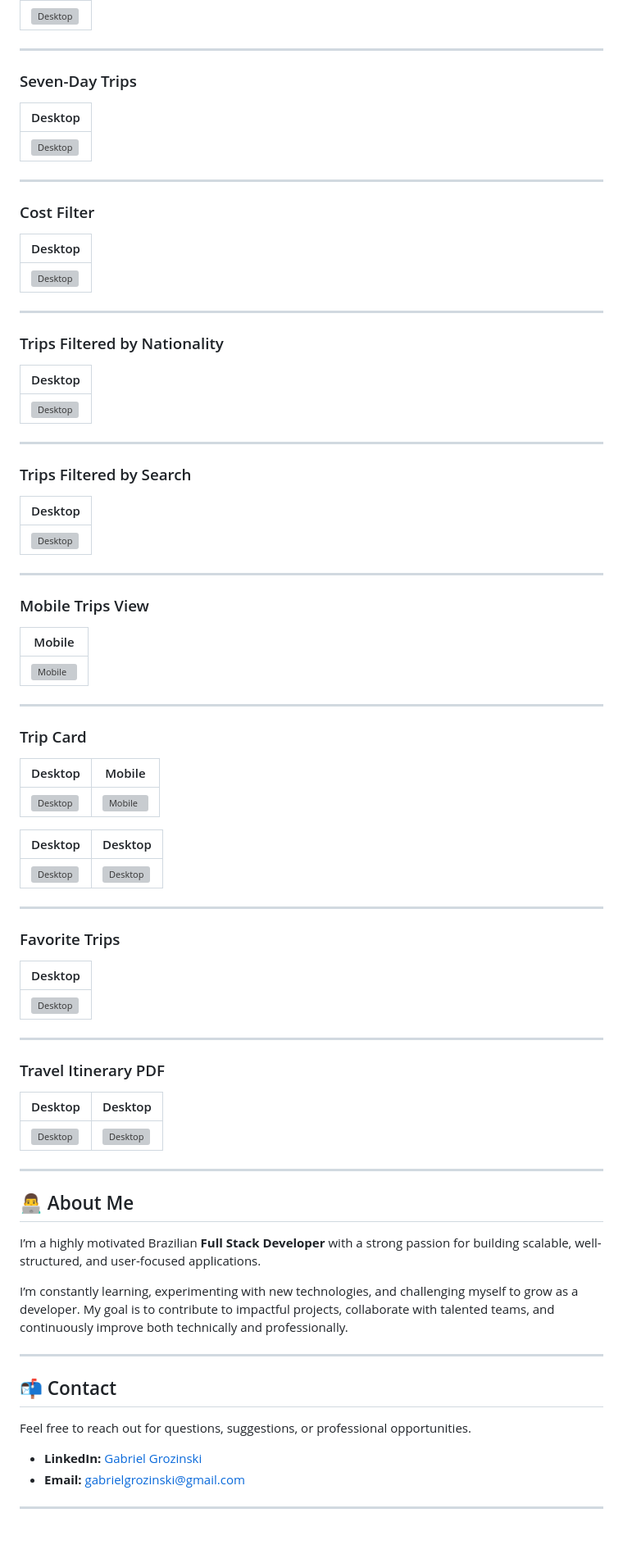
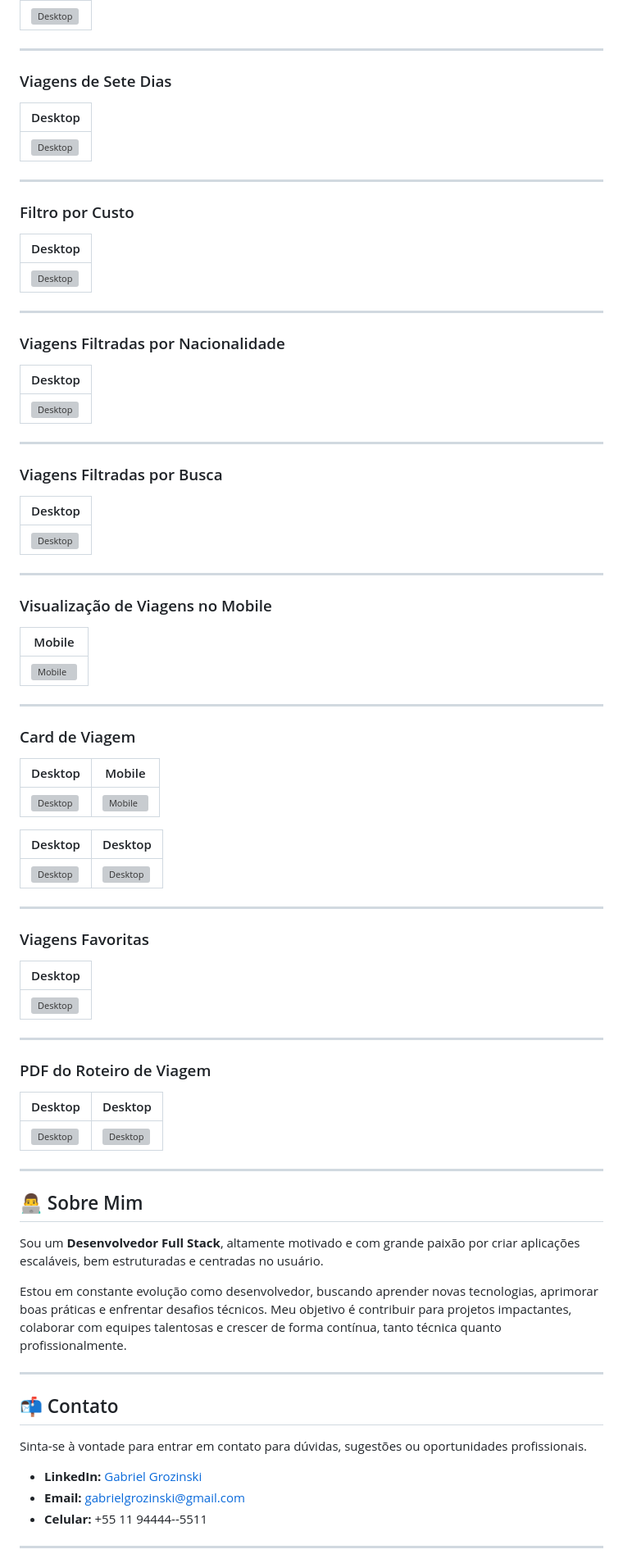
Before and after one commit to GabrielGrozinski/ViaJour, a Markdown page: README.md, the part around one of its changes. Shown at 82% size. GitHub-like rendering; blank space fills up the shorter version; grey boxes are pictures that could not be loaded.

```diff
--- a/README.md
+++ b/README.md
@@ -198,42 +197,42 @@ Travel costs can also be saved for later reuse in the **“Build Your Adventure
 
 ---
 
-### Seven-Day Trips
+### Viagens de Sete Dias
 | Desktop |
 |--------|
 | ![Desktop](https://raw.githubusercontent.com/GabrielGrozinski/viajour-images/master/desktop/33.png) |
 
 ---
 
-### Cost Filter
+### Filtro por Custo
 | Desktop |
 |--------|
 | ![Desktop](https://raw.githubusercontent.com/GabrielGrozinski/viajour-images/master/desktop/34.png) |
 
 ---
 
-### Trips Filtered by Nationality
+### Viagens Filtradas por Nacionalidade
 | Desktop |
 |--------|
 | ![Desktop](https://raw.githubusercontent.com/GabrielGrozinski/viajour-images/master/desktop/35.png) |
 
 ---
 
-### Trips Filtered by Search
+### Viagens Filtradas por Busca
 | Desktop |
 |--------|
 | ![Desktop](https://raw.githubusercontent.com/GabrielGrozinski/viajour-images/master/desktop/36.png) |
 
 ---
 
-### Mobile Trips View
+### Visualização de Viagens no Mobile
 | Mobile |
 |--------|
 | ![Mobile](https://raw.githubusercontent.com/GabrielGrozinski/viajour-images/master/mobile/24.jpg) |
 
 ---
 
-### Trip Card
+### Card de Viagem
 | Desktop | Mobile |
 |--------|--------|
 | ![Desktop](https://raw.githubusercontent.com/GabrielGrozinski/viajour-images/master/desktop/37.png) | ![Mobile](https://raw.githubusercontent.com/GabrielGrozinski/viajour-images/master/mobile/25.jpg) |
@@ -244,34 +243,35 @@ Travel costs can also be saved for later reuse in the **“Build Your Adventure
 
 ---
 
-### Favorite Trips
+### Viagens Favoritas
 | Desktop |
 |--------|
 | ![Desktop](https://raw.githubusercontent.com/GabrielGrozinski/viajour-images/master/desktop/42.png) |
 
 ---
 
-### Travel Itinerary PDF
+### PDF do Roteiro de Viagem
 | Desktop | Desktop |
 |--------|--------|
 | ![Desktop](https://raw.githubusercontent.com/GabrielGrozinski/viajour-images/master/desktop/40.png) | ![Desktop](https://raw.githubusercontent.com/GabrielGrozinski/viajour-images/master/desktop/41.png) |
 
 ---
 
-## 👨‍💻 About Me
+## 👨‍💻 Sobre Mim
 
-I’m a highly motivated Brazilian **Full Stack Developer** with a strong passion for building scalable, well-structured, and user-focused applications.
+Sou um **Desenvolvedor Full Stack**, altamente motivado e com grande paixão por criar aplicações escaláveis, bem estruturadas e centradas no usuário.
 
-I’m constantly learning, experimenting with new technologies, and challenging myself to grow as a developer. My goal is to contribute to impactful projects, collaborate with talented teams, and continuously improve both technically and professionally.
+Estou em constante evolução como desenvolvedor, buscando aprender novas tecnologias, aprimorar boas práticas e enfrentar desafios técnicos. Meu objetivo é contribuir para projetos impactantes, colaborar com equipes talentosas e crescer de forma contínua, tanto técnica quanto profissionalmente.
 
 ---
 
-## 📬 Contact
+## 📬 Contato
 
-Feel free to reach out for questions, suggestions, or professional opportunities.
+Sinta-se à vontade para entrar em contato para dúvidas, sugestões ou oportunidades profissionais.
 
 - **LinkedIn:** [Gabriel Grozinski](https://www.linkedin.com/in/gabriel-grozinski/)
 - **Email:** gabrielgrozinski@gmail.com
+- **Celular:** +55 11 94444--5511
 
 ---
 
```
Also changed, not shown: other parts of README.md (+73 -75 lines).
